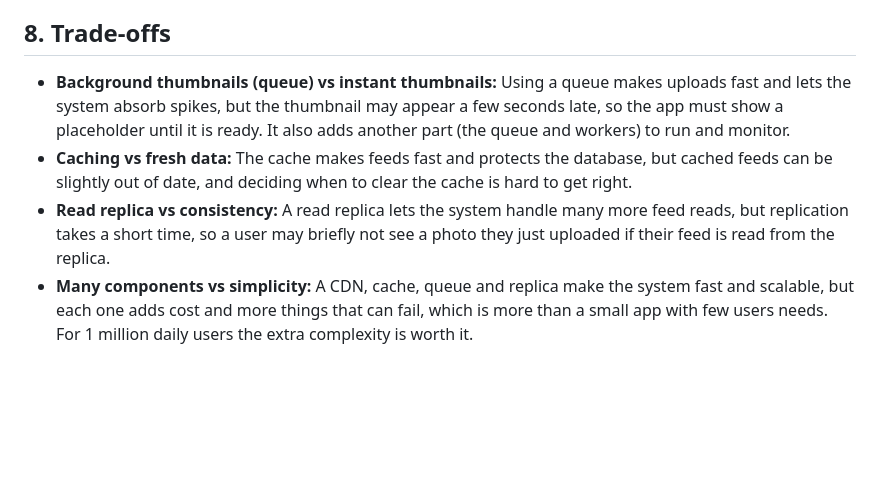
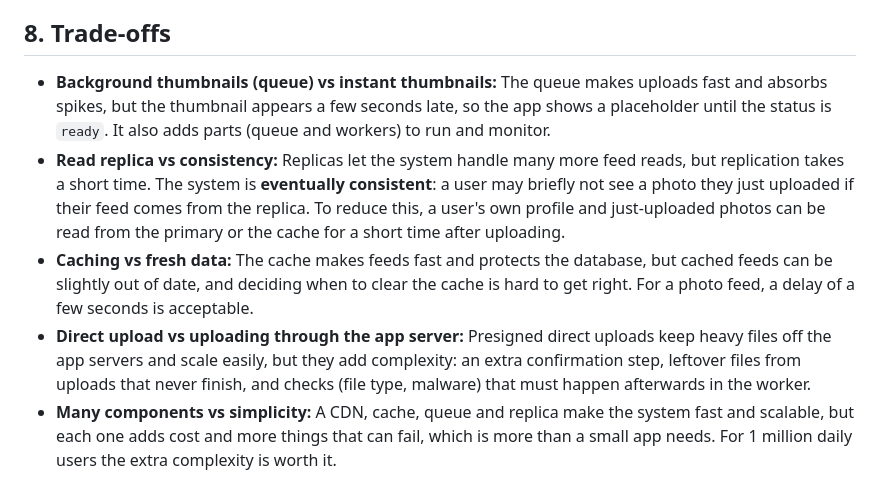
Before and after one commit to Faith-jebet/web-foundations-days, a Markdown page: day7/photo-app-scaling.md, the part around one of its changes. Drawn GitHub-style; blank space fills up the shorter version.

```diff
--- a/day7/photo-app-scaling.md
+++ b/day7/photo-app-scaling.md
@@ -123,7 +112,8 @@ Photos go in **object storage** instead. It is cheap, durable, scales to very la
 
 ## 8. Trade-offs
 
-- **Background thumbnails (queue) vs instant thumbnails:** Using a queue makes uploads fast and lets the system absorb spikes, but the thumbnail may appear a few seconds late, so the app must show a placeholder until it is ready. It also adds another part (the queue and workers) to run and monitor.
-- **Caching vs fresh data:** The cache makes feeds fast and protects the database, but cached feeds can be slightly out of date, and deciding when to clear the cache is hard to get right.
-- **Read replica vs consistency:** A read replica lets the system handle many more feed reads, but replication takes a short time, so a user may briefly not see a photo they just uploaded if their feed is read from the replica.
-- **Many components vs simplicity:** A CDN, cache, queue and replica make the system fast and scalable, but each one adds cost and more things that can fail, which is more than a small app with few users needs. For 1 million daily users the extra complexity is worth it.
+- **Background thumbnails (queue) vs instant thumbnails:** The queue makes uploads fast and absorbs spikes, but the thumbnail appears a few seconds late, so the app shows a placeholder until the status is `ready`. It also adds parts (queue and workers) to run and monitor.
+- **Read replica vs consistency:** Replicas let the system handle many more feed reads, but replication takes a short time. The system is **eventually consistent**: a user may briefly not see a photo they just uploaded if their feed comes from the replica. To reduce this, a user's own profile and just-uploaded photos can be read from the primary or the cache for a short time after uploading.
+- **Caching vs fresh data:** The cache makes feeds fast and protects the database, but cached feeds can be slightly out of date, and deciding when to clear the cache is hard to get right. For a photo feed, a delay of a few seconds is acceptable.
+- **Direct upload vs uploading through the app server:** Presigned direct uploads keep heavy files off the app servers and scale easily, but they add complexity: an extra confirmation step, leftover files from uploads that never finish, and checks (file type, malware) that must happen afterwards in the worker.
+- **Many components vs simplicity:** A CDN, cache, queue and replica make the system fast and scalable, but each one adds cost and more things that can fail, which is more than a small app needs. For 1 million daily users the extra complexity is worth it.
```
Also changed, not shown: other parts of day7/photo-app-scaling.md (+59 -70 lines).
